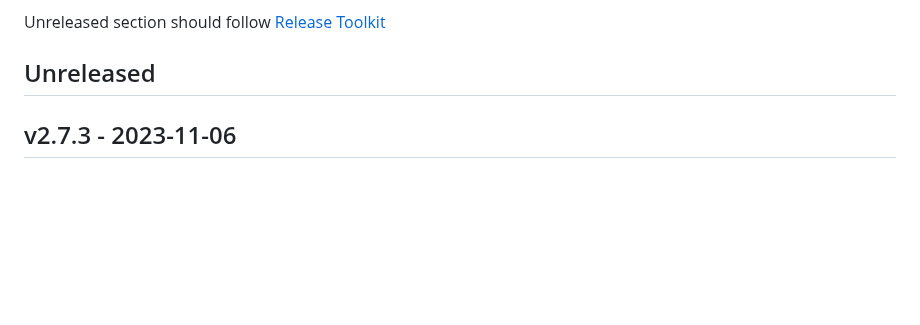
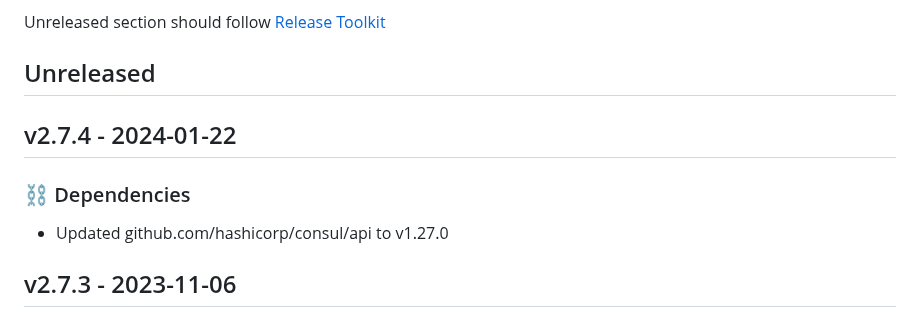
Before and after one commit to newrelic/nri-consul, a Markdown page: CHANGELOG.md, the part around the change. Drawn GitHub-style; blank space fills up the shorter version.

Commit message:
Update changelog with changes from v2.7.4

```diff
--- a/CHANGELOG.md
+++ b/CHANGELOG.md
@@ -7,6 +7,11 @@ and this project adheres to [Semantic Versioning](http://semver.org/).
 
 Unreleased section should follow [Release Toolkit](https://github.com/newrelic/release-toolkit#render-markdown-and-update-markdown)
 ## Unreleased
+
+## v2.7.4 - 2024-01-22
+
+### ⛓️ Dependencies
+- Updated github.com/hashicorp/consul/api to v1.27.0
 
 ## v2.7.3 - 2023-11-06
 
```
